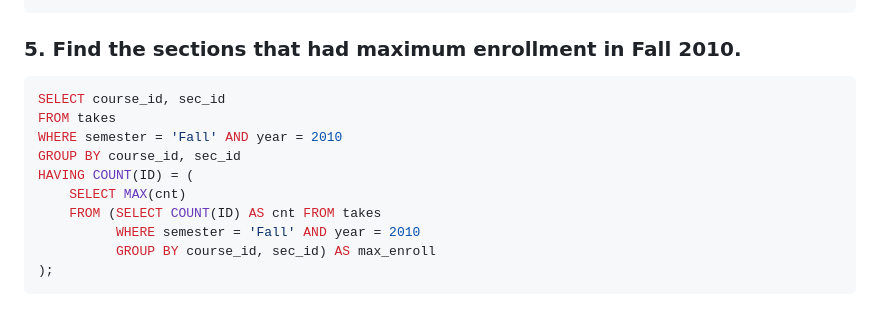
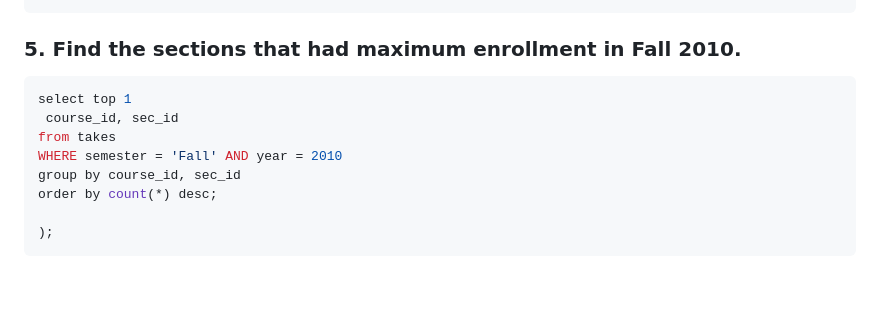
Before and after one commit to sadman2084/-Oracle-Database, a Markdown page: Shobuz Sir/Problem set 1/README.md, the part around the change. Rendered like a GitHub page; blank space fills up the shorter version.

````diff
--- a/Shobuz Sir/Problem set 1/README.md
+++ b/Shobuz Sir/Problem set 1/README.md
@@ -36,15 +36,13 @@ HAVING COUNT(*) >= 3;
 ```
 ### 5. Find the sections that had maximum enrollment in Fall 2010.
 ```sql
-SELECT course_id, sec_id
-FROM takes
+select top 1
+ course_id, sec_id
+from takes
 WHERE semester = 'Fall' AND year = 2010
-GROUP BY course_id, sec_id
-HAVING COUNT(ID) = (
-    SELECT MAX(cnt)
-    FROM (SELECT COUNT(ID) AS cnt FROM takes
-          WHERE semester = 'Fall' AND year = 2010
-          GROUP BY course_id, sec_id) AS max_enroll
+group by course_id, sec_id
+order by count(*) desc;
+
 );
 ```
 ### 6. Find student names and the number of law courses taken for students who have taken at least half of the available law courses. (These courses are named things like or Environmental Law.
````
